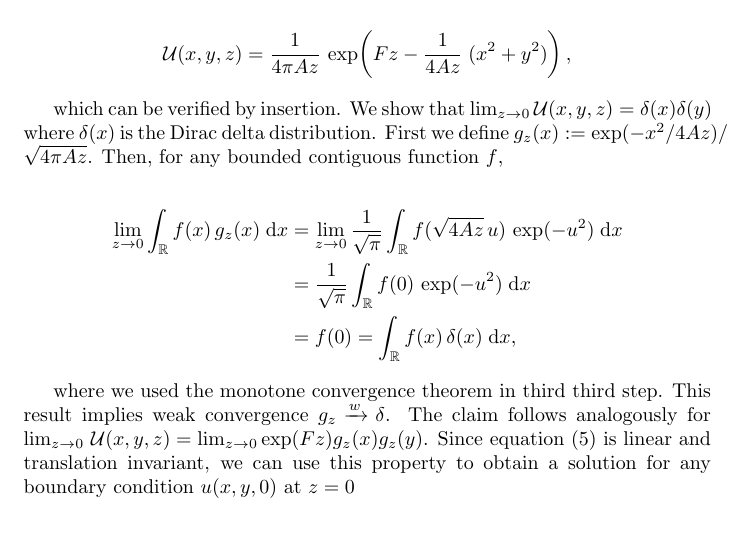
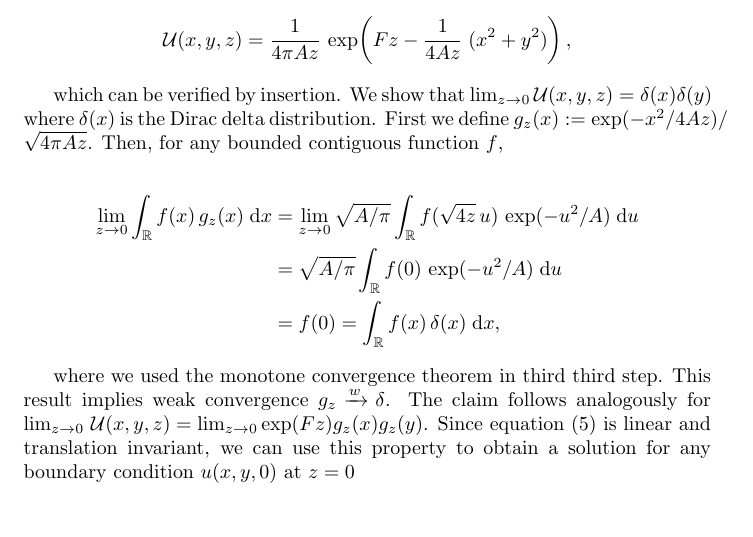
Before and after one commit to TheLartians/PyPropagate, a LaTeX document (publication/main.tex, which reads publication/theory/fresnel_diffraction.tex): part of page 8 of 26, cut so that both start at the same text. Compiled offline with pdfLaTeX.

Commit message:
corrected proof in 2.2

```diff
--- a/publication/theory/fresnel_diffraction.tex
+++ b/publication/theory/fresnel_diffraction.tex
@@ -11,8 +11,8 @@ which can be verified by insertion. We show that $\lim_{z \rightarrow 0} \mathca
 
 \begin{align*}
     \lim_{z \rightarrow 0} \int_\mathbb{R} f(x) \, g_z(x)  \; \text{d}x & =
-    \lim_{z \rightarrow 0} \frac{1}{\sqrt{\pi}} \int_\mathbb{R} f(\sqrt{4 A z} \, u) \, \exp(-u^2)  \; \text{d}x \\
-    & =  \frac{1}{\sqrt{\pi}} \int_\mathbb{R} f(0) \, \exp(-u^2)  \; \text{d}x \\
+    \lim_{z \rightarrow 0} \sqrt{A / \pi} \int_\mathbb{R} f(\sqrt{4 z} \, u) \, \exp(-u^2/A)  \; \text{d}u \\
+    & =  \sqrt{A / \pi} \int_\mathbb{R} f(0) \, \exp(-u^2/A)  \; \text{d}u \\
     & = f(0) = \int_\mathbb{R} f(x) \, \delta(x)  \; \text{d}x,
 \end{align*}
 
```
